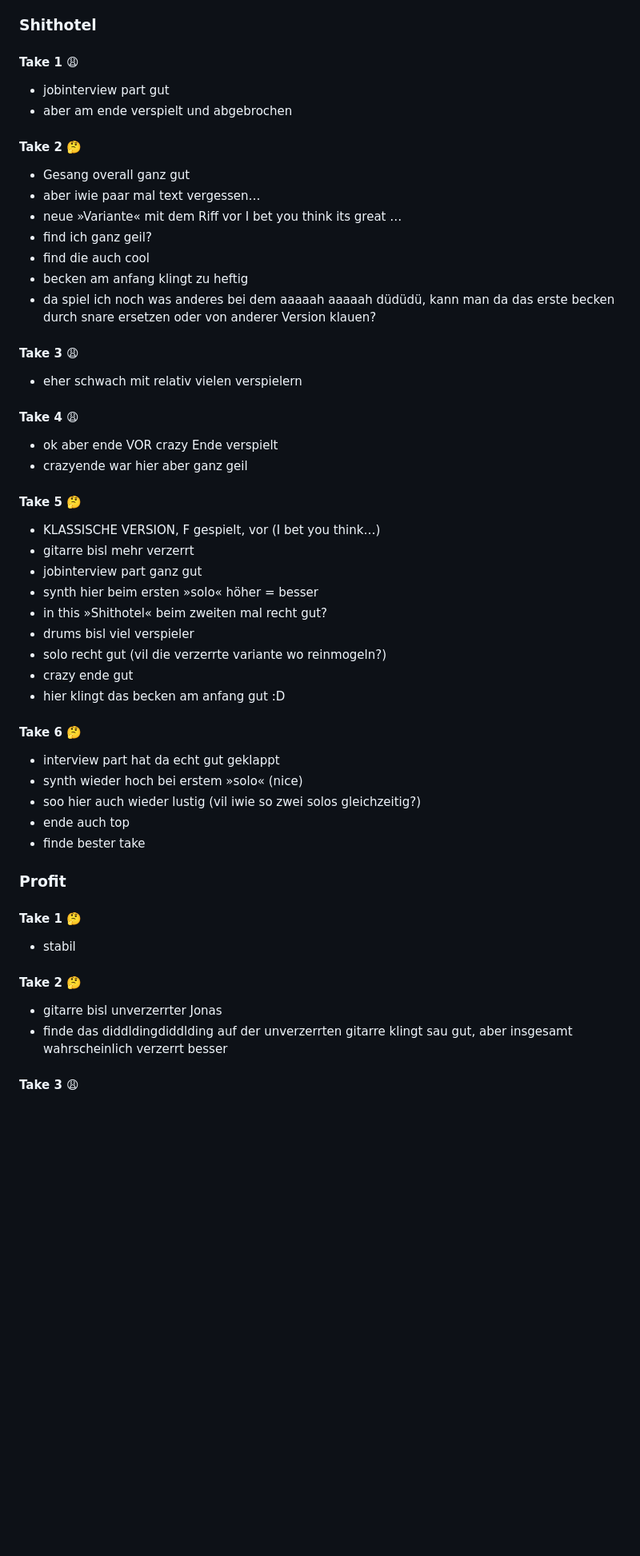
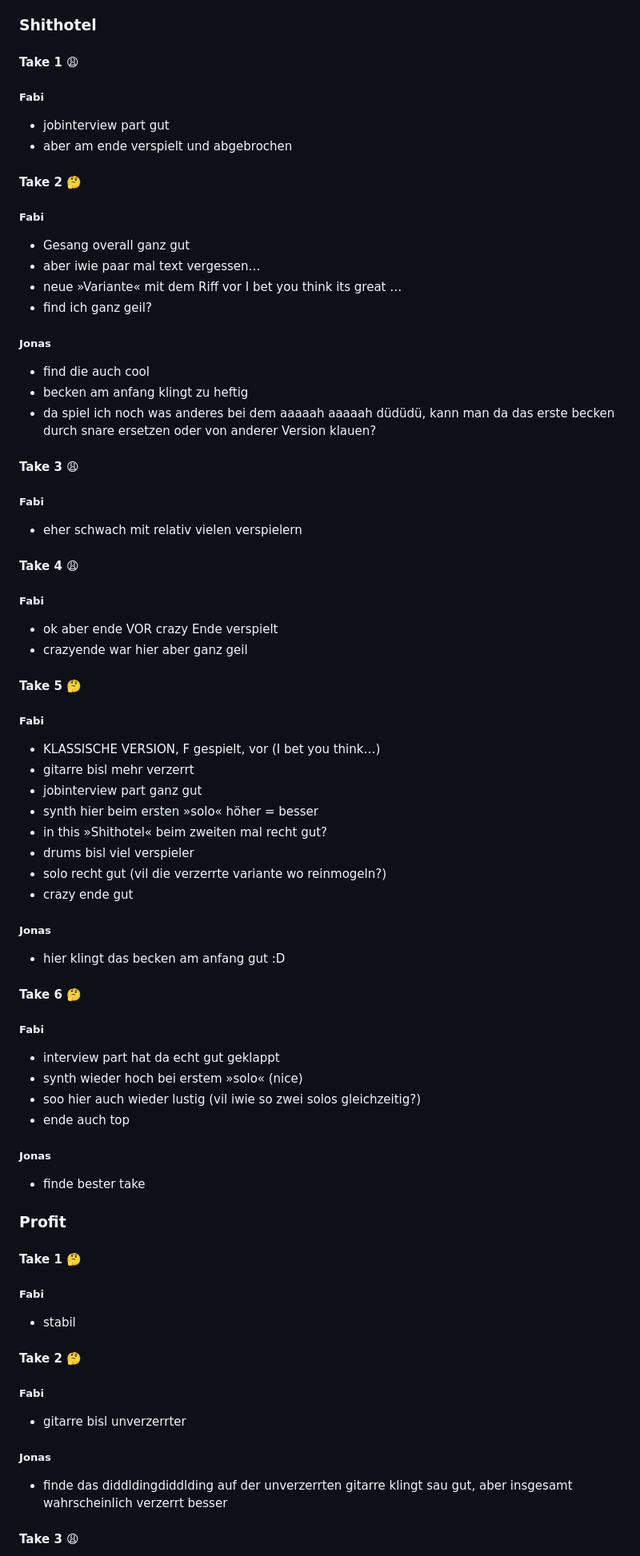
Before and after one commit to derfabifabi/derfabifabi.github.io, a Markdown page: README.md, the part around the change printed below. Shown: that part at 80% size. GitHub-like rendering; blank space fills up the shorter version.

Commit message:
Update README.md
hab @YormasJonas  dich mit »@jonas« markiert wenn ich was dazu geschrieben hab, und @rhabarbern mir »@carina« 🤙

```diff
--- a/README.md
+++ b/README.md
@@ -155,26 +170,33 @@
 
 ### Shithotel
 #### Take 1 😩
+##### Fabi
 - jobinterview part gut
 - aber am ende verspielt und abgebrochen
 
 #### Take 2 🤔
+##### Fabi
 - Gesang overall ganz gut
 - aber iwie paar mal text vergessen…
 - neue »Variante« mit dem Riff vor I bet you think its great …
 - find ich ganz geil?
+
+##### Jonas
 - find die auch cool
 - becken am anfang klingt zu heftig
 - da spiel ich noch was anderes bei dem aaaaah aaaaah düdüdü, kann man da das erste becken durch snare ersetzen oder von anderer Version klauen?
 
 #### Take 3 😩
+##### Fabi
 - eher schwach mit relativ vielen verspielern
 
 #### Take 4 😩
+##### Fabi
 - ok aber ende VOR crazy Ende verspielt
 - crazyende war hier aber ganz geil
 
 #### Take 5 🤔
+##### Fabi
 - KLASSISCHE VERSION, F gespielt, vor (I bet you think…)
 - gitarre bisl mehr verzerrt
 - jobinterview part ganz gut
@@ -183,13 +205,19 @@
 - drums bisl viel verspieler
 - solo recht gut (vil die verzerrte variante wo reinmogeln?)
 - crazy ende gut
+
+##### Jonas
 - hier klingt das becken am anfang gut :D
 
 #### Take 6 🤔
+
+##### Fabi
 - interview part hat da echt gut geklappt
 - synth wieder hoch bei erstem »solo« (nice)
 - soo hier auch wieder lustig (vil iwie so zwei solos gleichzeitig?)
 - ende auch top
+
+##### Jonas
 - finde bester take
 
 
@@ -197,12 +225,14 @@
 ### Profit
 
 #### Take 1 🤔
+##### Fabi
 - stabil
 
 
 #### Take 2 🤔
+##### Fabi
 - gitarre bisl unverzerrter
-Jonas
+##### Jonas
 - finde das diddldingdiddlding auf der unverzerrten gitarre klingt sau gut, aber insgesamt wahrscheinlich verzerrt besser
 
 
```
Also changed, not shown: other parts of README.md (+23 -6 lines).
